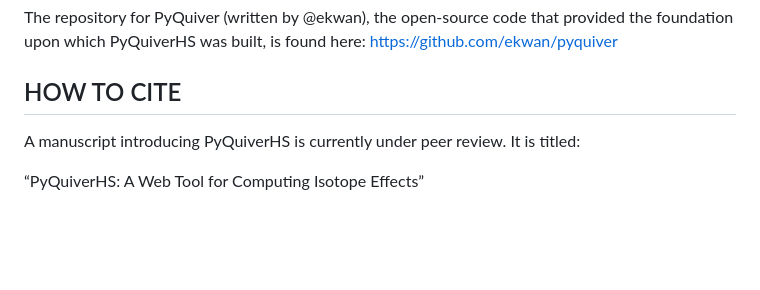
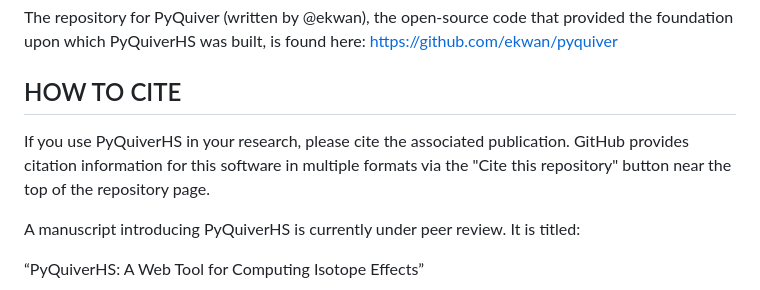
Before and after one commit to ggrazioli/PyQuiverHS, a Markdown page: README.md, the part around the change. Rendered like a GitHub page; blank space fills up the shorter version.

Commit message:
Update citation in to use cff file README.md

```diff
--- a/README.md
+++ b/README.md
@@ -51,6 +51,9 @@ The repository for PyQuiver (written by @ekwan), the open-source code that provi
 https://github.com/ekwan/pyquiver
 
 ## HOW TO CITE
+
+If you use PyQuiverHS in your research, please cite the associated publication. GitHub provides citation information for this software in multiple formats via the "Cite this repository" button near the top of the repository page.
+
 A manuscript introducing PyQuiverHS is currently under peer review. It is titled:
 
 “PyQuiverHS: A Web Tool for Computing Isotope Effects”
```
